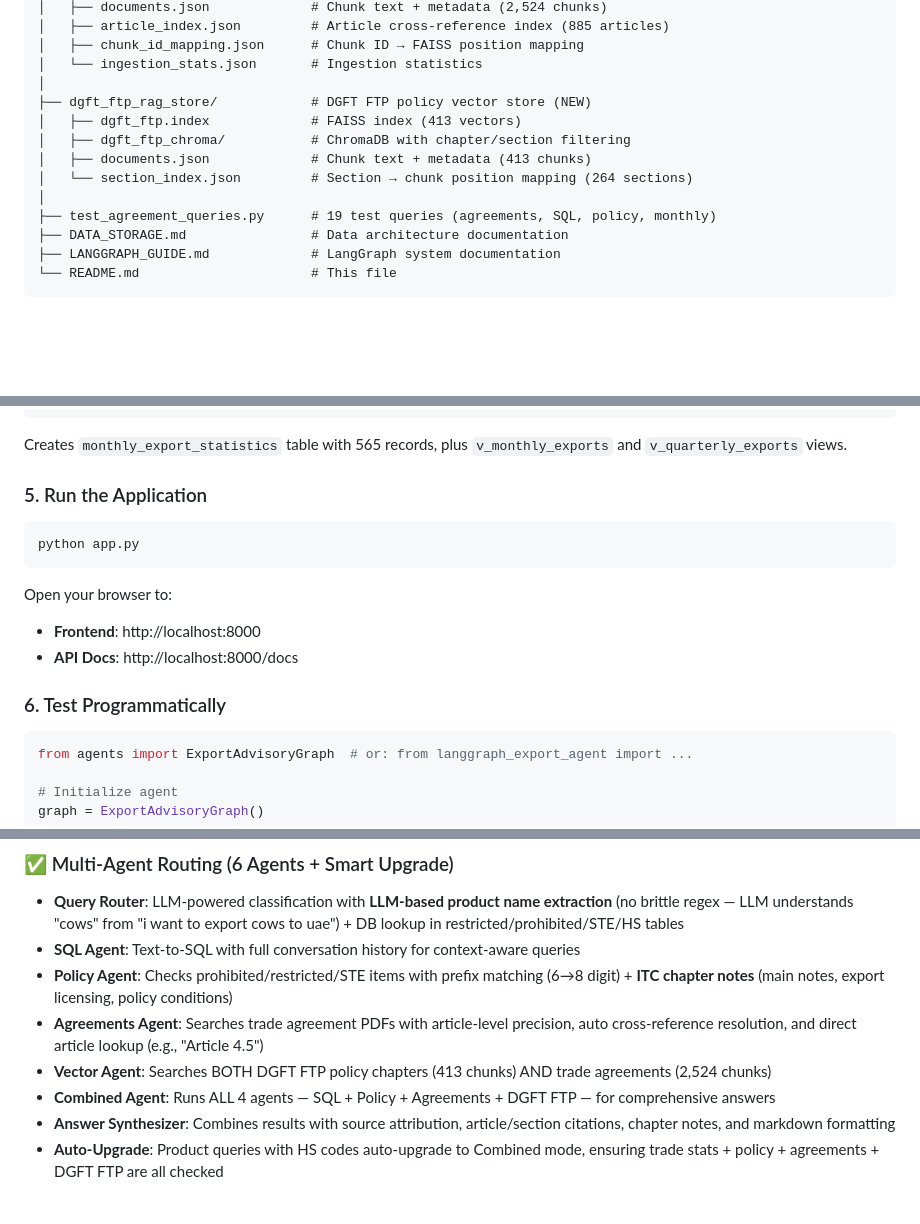
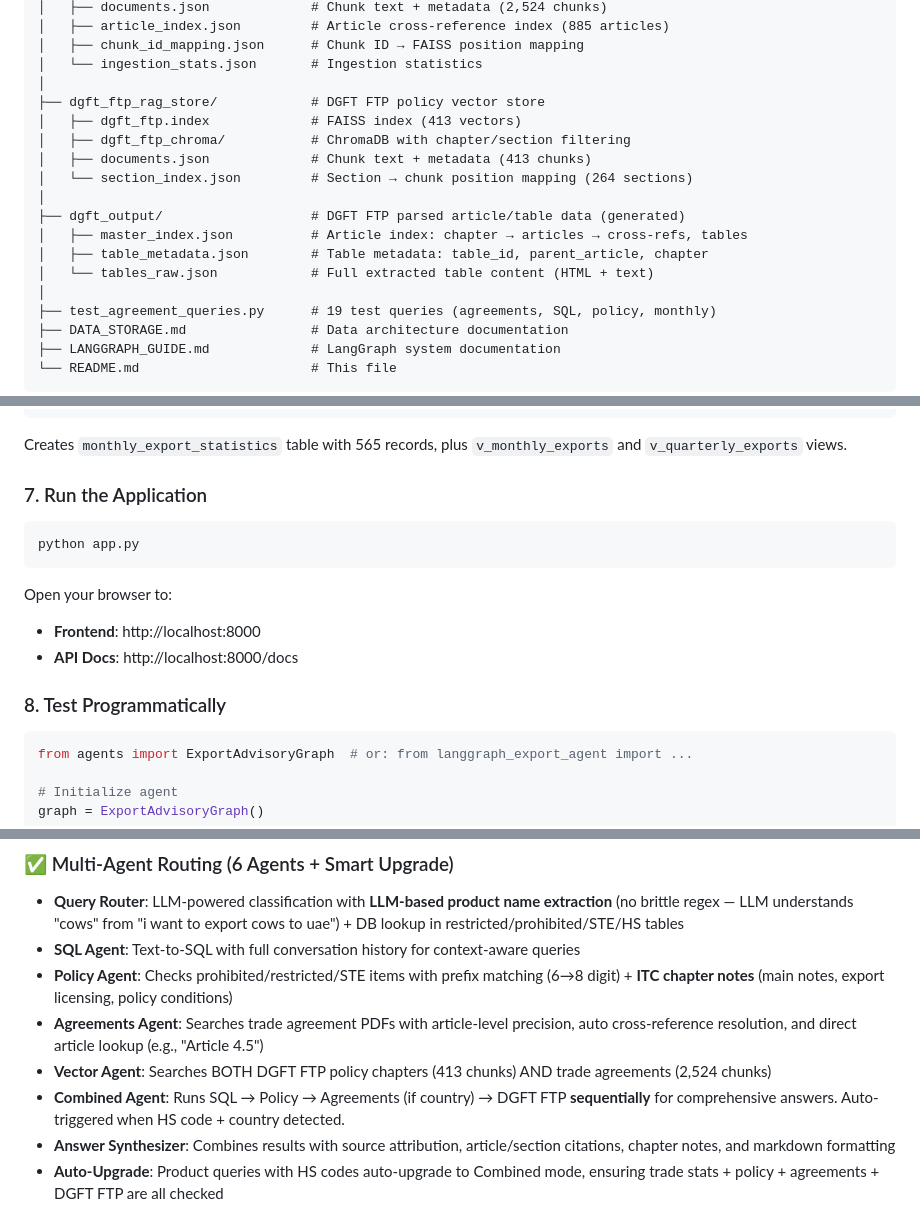
Before and after one commit to Data-G-I-V-E/POCs, a Markdown page: README.md, 3 parts joined by grey strips. Drawn GitHub-style; blank space fills up the shorter version.

````diff
--- a/README.md
+++ b/README.md
@@ -147,11 +161,16 @@ POCs/
 │   ├── chunk_id_mapping.json      # Chunk ID → FAISS position mapping
 │   └── ingestion_stats.json       # Ingestion statistics
 │
-├── dgft_ftp_rag_store/            # DGFT FTP policy vector store (NEW)
+├── dgft_ftp_rag_store/            # DGFT FTP policy vector store
 │   ├── dgft_ftp.index             # FAISS index (413 vectors)
 │   ├── dgft_ftp_chroma/           # ChromaDB with chapter/section filtering
 │   ├── documents.json             # Chunk text + metadata (413 chunks)
 │   └── section_index.json         # Section → chunk position mapping (264 sections)
+│
+├── dgft_output/                   # DGFT FTP parsed article/table data (generated)
+│   ├── master_index.json          # Article index: chapter → articles → cross-refs, tables
+│   ├── table_metadata.json        # Table metadata: table_id, parent_article, chapter
+│   └── tables_raw.json            # Full extracted table content (HTML + text)
 │
 ├── test_agreement_queries.py      # 19 test queries (agreements, SQL, policy, monthly)
 ├── DATA_STORAGE.md                # Data architecture documentation
@@ -230,7 +249,7 @@ python storage-scripts/monthly_trade_loader.py
 ```
 Creates `monthly_export_statistics` table with 565 records, plus `v_monthly_exports` and `v_quarterly_exports` views.
 
-### 5. Run the Application
+### 7. Run the Application
 ```bash
 python app.py
 ```
@@ -239,7 +258,7 @@ Open your browser to:
 - **Frontend**: http://localhost:8000
 - **API Docs**: http://localhost:8000/docs
 
-### 6. Test Programmatically
+### 8. Test Programmatically
 ```python
 from agents import ExportAdvisoryGraph  # or: from langgraph_export_agent import ...
 
@@ -263,7 +282,7 @@ print(graph.format_response(result2))
 - **Policy Agent**: Checks prohibited/restricted/STE items with prefix matching (6→8 digit) + **ITC chapter notes** (main notes, export licensing, policy conditions)
 - **Agreements Agent**: Searches trade agreement PDFs with article-level precision, auto cross-reference resolution, and direct article lookup (e.g., "Article 4.5")
 - **Vector Agent**: Searches BOTH DGFT FTP policy chapters (413 chunks) AND trade agreements (2,524 chunks)
-- **Combined Agent**: Runs ALL 4 agents — SQL + Policy + Agreements + DGFT FTP — for comprehensive answers
+- **Combined Agent**: Runs SQL → Policy → Agreements (if country) → DGFT FTP **sequentially** for comprehensive answers. Auto-triggered when HS code + country detected.
 - **Answer Synthesizer**: Combines results with source attribution, article/section citations, chapter notes, and markdown formatting
 - **Auto-Upgrade**: Product queries with HS codes auto-upgrade to Combined mode, ensuring trade stats + policy + agreements + DGFT FTP are all checked
 
````
Also changed, not shown: other parts of README.md (+66 -51 lines).
